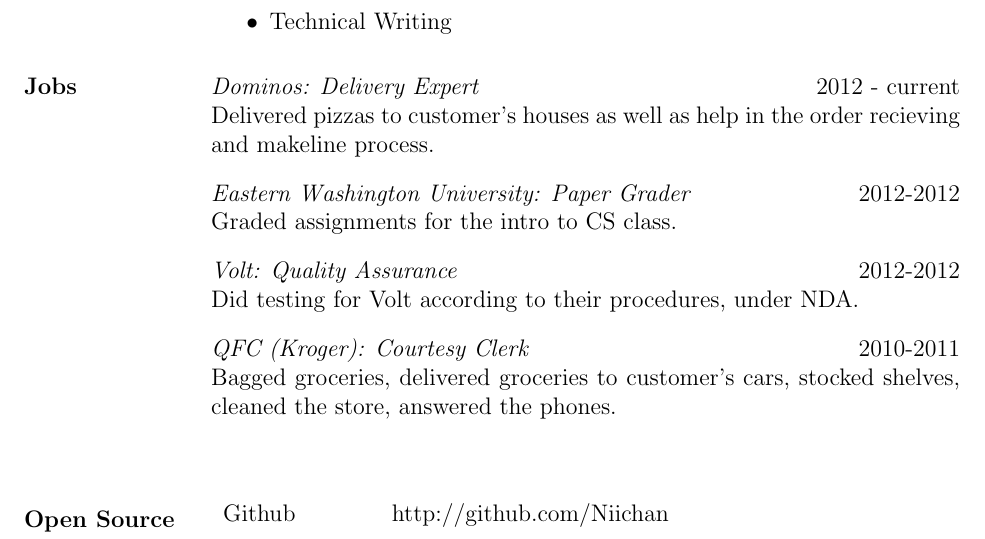
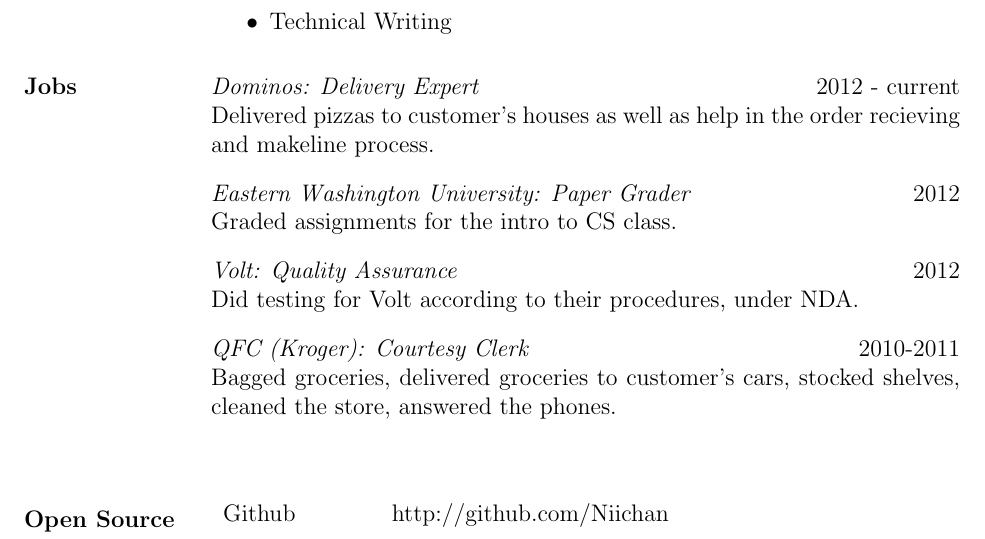
Before and after one commit to aaannndddyyy/resume, a LaTeX CV (resume.tex): part of page 1 of 2, cut so that both start at the same text. Compiled offline with pdfLaTeX; a LaTeX package or settings file that is missing is left out.

Commit message:
What was I thinking of listing the same year twice?

```diff
--- a/resume.tex
+++ b/resume.tex
@@ -30,9 +30,9 @@
 \textit{Dominos: Delivery Expert} \hfill 2012 - current \\
 Delivered pizzas to customer's houses as well as help in the order
 recieving and makeline process. \\ [10pt]
-\textit{Eastern Washington University: Paper Grader} \hfill 2012-2012 \\
+\textit{Eastern Washington University: Paper Grader} \hfill 2012 \\
 Graded assignments for the intro to CS class. \\ [10pt]
-\textit{Volt: Quality Assurance} \hfill 2012-2012 \\
+\textit{Volt: Quality Assurance} \hfill 2012 \\
 Did testing for Volt according to their procedures, under NDA. \\ [10pt]
 \textit{QFC (Kroger): Courtesy Clerk} \hfill 2010-2011 \\
 Bagged groceries, delivered groceries to customer's cars, stocked
```
